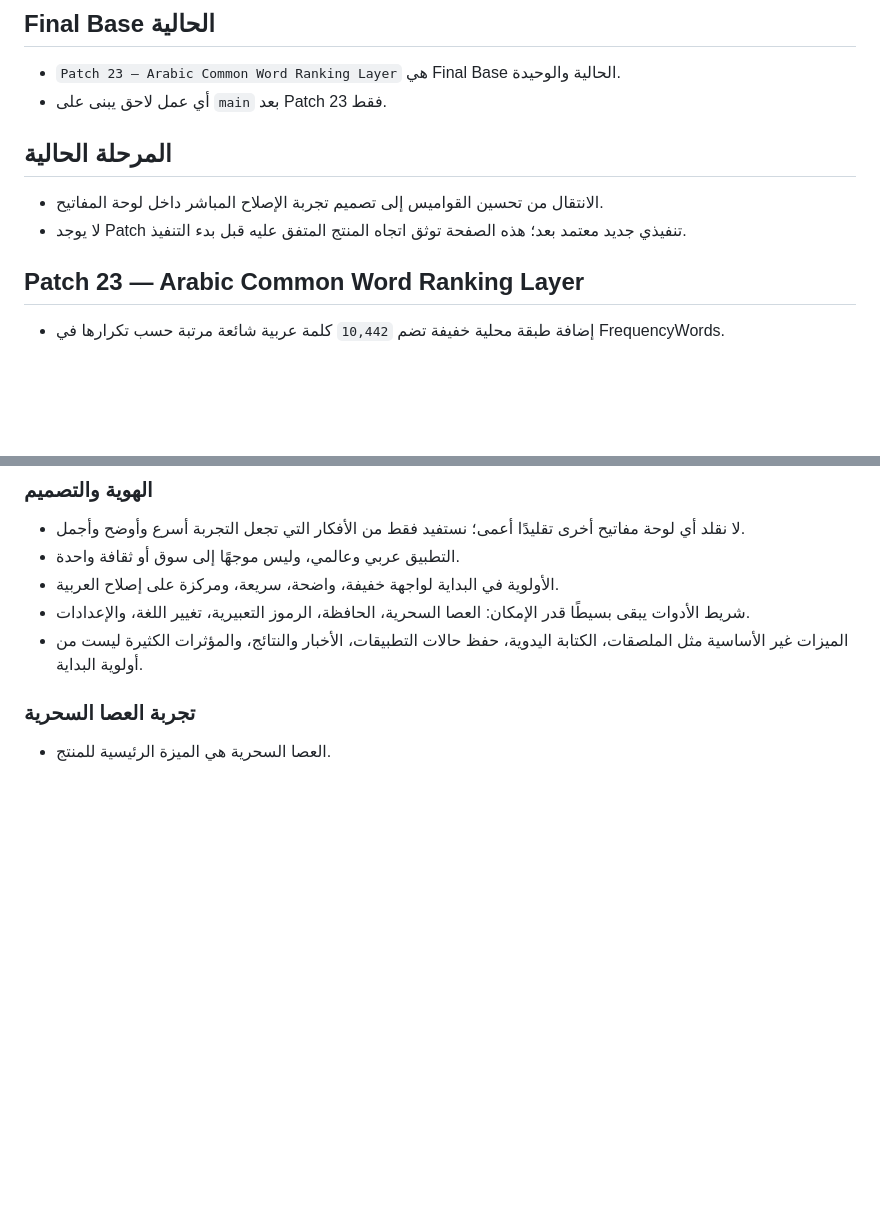
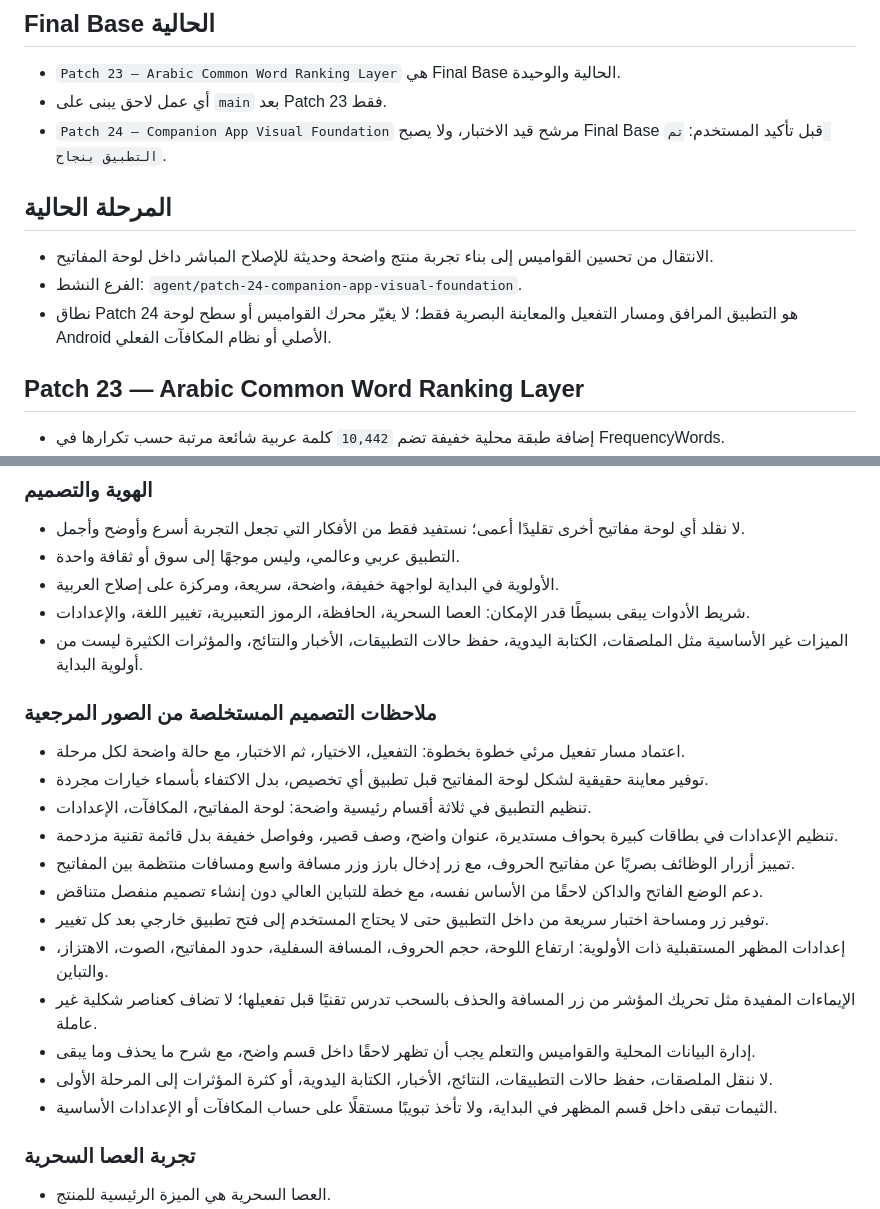
Before and after one commit to nickolaylo/fixarabickeyboard, a Markdown page: PROJECT_JOURNAL.md, 2 parts joined by grey strips. Rendered like a GitHub page; blank space fills up the shorter version.

```diff
--- a/PROJECT_JOURNAL.md
+++ b/PROJECT_JOURNAL.md
@@ -4,11 +4,13 @@
 
 - `Patch 23 — Arabic Common Word Ranking Layer` هي Final Base الحالية والوحيدة.
 - أي عمل لاحق يبنى على `main` بعد Patch 23 فقط.
+- `Patch 24 — Companion App Visual Foundation` مرشح قيد الاختبار، ولا يصبح Final Base قبل تأكيد المستخدم: `تم التطبيق بنجاح`.
 
 ## المرحلة الحالية
 
-- الانتقال من تحسين القواميس إلى تصميم تجربة الإصلاح المباشر داخل لوحة المفاتيح.
-- لا يوجد Patch تنفيذي جديد معتمد بعد؛ هذه الصفحة توثق اتجاه المنتج المتفق عليه قبل بدء التنفيذ.
+- الانتقال من تحسين القواميس إلى بناء تجربة منتج واضحة وحديثة للإصلاح المباشر داخل لوحة المفاتيح.
+- الفرع النشط: `agent/patch-24-companion-app-visual-foundation`.
+- نطاق Patch 24 هو التطبيق المرافق ومسار التفعيل والمعاينة البصرية فقط؛ لا يغيّر محرك القواميس أو سطح لوحة Android الأصلي أو نظام المكافآت الفعلي.
 
 ## Patch 23 — Arabic Common Word Ranking Layer
 
@@ -28,6 +30,21 @@
 - الأولوية في البداية لواجهة خفيفة، واضحة، سريعة، ومركزة على إصلاح العربية.
 - شريط الأدوات يبقى بسيطًا قدر الإمكان: العصا السحرية، الحافظة، الرموز التعبيرية، تغيير اللغة، والإعدادات.
 - الميزات غير الأساسية مثل الملصقات، الكتابة اليدوية، حفظ حالات التطبيقات، الأخبار والنتائج، والمؤثرات الكثيرة ليست من أولوية البداية.
+
+### ملاحظات التصميم المستخلصة من الصور المرجعية
+
+- اعتماد مسار تفعيل مرئي خطوة بخطوة: التفعيل، الاختيار، ثم الاختبار، مع حالة واضحة لكل مرحلة.
+- توفير معاينة حقيقية لشكل لوحة المفاتيح قبل تطبيق أي تخصيص، بدل الاكتفاء بأسماء خيارات مجردة.
+- تنظيم التطبيق في ثلاثة أقسام رئيسية واضحة: لوحة المفاتيح، المكافآت، الإعدادات.
+- تنظيم الإعدادات في بطاقات كبيرة بحواف مستديرة، عنوان واضح، وصف قصير، وفواصل خفيفة بدل قائمة تقنية مزدحمة.
+- تمييز أزرار الوظائف بصريًا عن مفاتيح الحروف، مع زر إدخال بارز وزر مسافة واسع ومسافات منتظمة بين المفاتيح.
+- دعم الوضع الفاتح والداكن لاحقًا من الأساس نفسه، مع خطة للتباين العالي دون إنشاء تصميم منفصل متناقض.
+- توفير زر ومساحة اختبار سريعة من داخل التطبيق حتى لا يحتاج المستخدم إلى فتح تطبيق خارجي بعد كل تغيير.
+- إعدادات المظهر المستقبلية ذات الأولوية: ارتفاع اللوحة، حجم الحروف، المسافة السفلية، حدود المفاتيح، الصوت، الاهتزاز، والتباين.
+- الإيماءات المفيدة مثل تحريك المؤشر من زر المسافة والحذف بالسحب تدرس تقنيًا قبل تفعيلها؛ لا تضاف كعناصر شكلية غير عاملة.
+- إدارة البيانات المحلية والقواميس والتعلم يجب أن تظهر لاحقًا داخل قسم واضح، مع شرح ما يحذف وما يبقى.
+- لا ننقل الملصقات، حفظ حالات التطبيقات، النتائج، الأخبار، الكتابة اليدوية، أو كثرة المؤثرات إلى المرحلة الأولى.
+- الثيمات تبقى داخل قسم المظهر في البداية، ولا تأخذ تبويبًا مستقلًا على حساب المكافآت أو الإعدادات الأساسية.
 
 ### تجربة العصا السحرية
 
```
Also changed, not shown: other parts of PROJECT_JOURNAL.md (+31 -10 lines).
